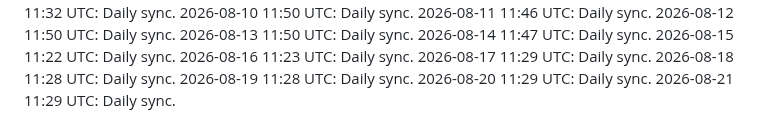
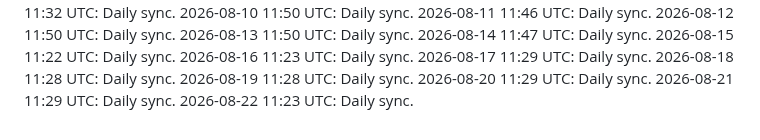
Before and after one commit to maleshep/hpc-llm-serving, a Markdown page: daily-log.md, the part around the change. Drawn GitHub-style.

Commit message:
Daily log 2026-08-22

```diff
--- a/daily-log.md
+++ b/daily-log.md
@@ -83,3 +83,4 @@
 2026-08-19 11:28 UTC: Daily sync.
 2026-08-20 11:29 UTC: Daily sync.
 2026-08-21 11:29 UTC: Daily sync.
+2026-08-22 11:23 UTC: Daily sync.
```
